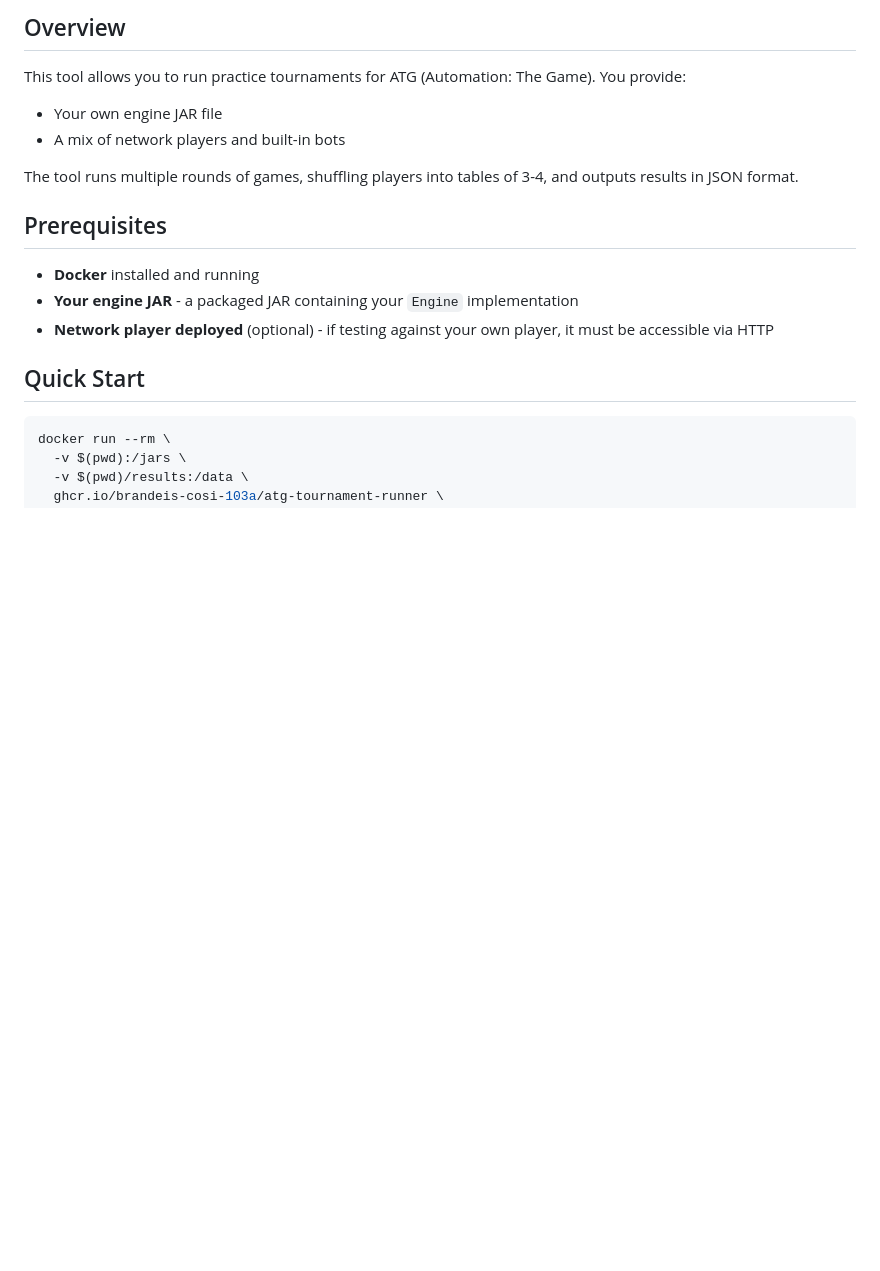
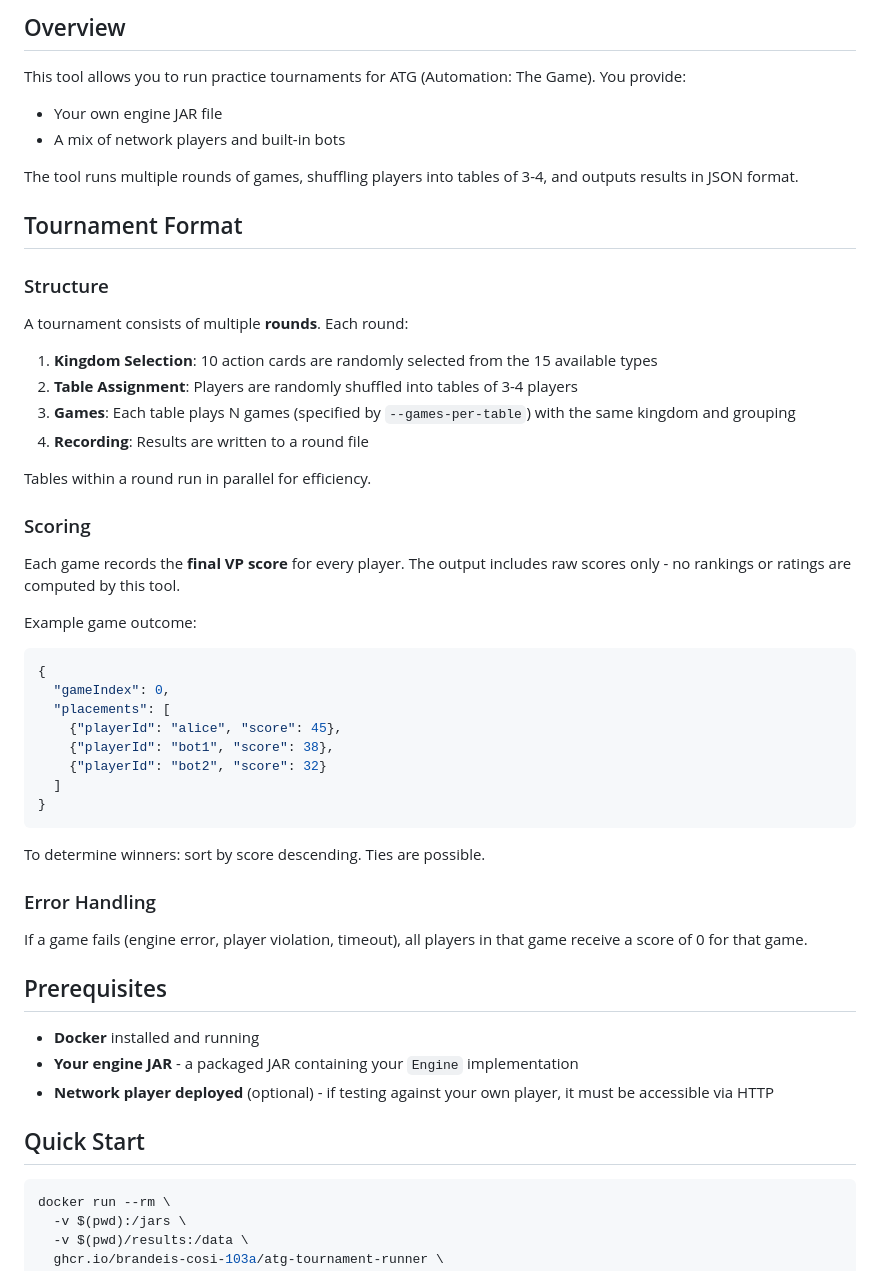
Before and after one commit to brandeis-cosi-103a/atg-tournament-runner, a Markdown page: README.md, the part around one of its changes. Drawn GitHub-style; blank space fills up the shorter version.

````diff
--- a/README.md
+++ b/README.md
@@ -9,6 +9,41 @@ This tool allows you to run practice tournaments for ATG (Automation: The Game).
 - A mix of network players and built-in bots
 
 The tool runs multiple rounds of games, shuffling players into tables of 3-4, and outputs results in JSON format.
+
+## Tournament Format
+
+### Structure
+
+A tournament consists of multiple **rounds**. Each round:
+
+1. **Kingdom Selection**: 10 action cards are randomly selected from the 15 available types
+2. **Table Assignment**: Players are randomly shuffled into tables of 3-4 players
+3. **Games**: Each table plays N games (specified by `--games-per-table`) with the same kingdom and grouping
+4. **Recording**: Results are written to a round file
+
+Tables within a round run in parallel for efficiency.
+
+### Scoring
+
+Each game records the **final VP score** for every player. The output includes raw scores only - no rankings or ratings are computed by this tool.
+
+Example game outcome:
+```json
+{
+  "gameIndex": 0,
+  "placements": [
+    {"playerId": "alice", "score": 45},
+    {"playerId": "bot1", "score": 38},
+    {"playerId": "bot2", "score": 32}
+  ]
+}
+```
+
+To determine winners: sort by score descending. Ties are possible.
+
+### Error Handling
+
+If a game fails (engine error, player violation, timeout), all players in that game receive a score of 0 for that game.
 
 ## Prerequisites
 
````
Also changed, not shown: other parts of README.md (+46 -4 lines).
